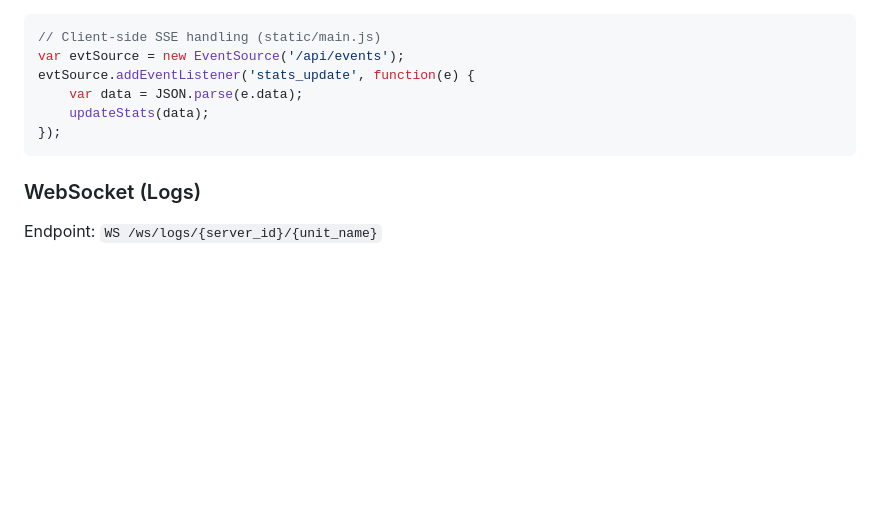
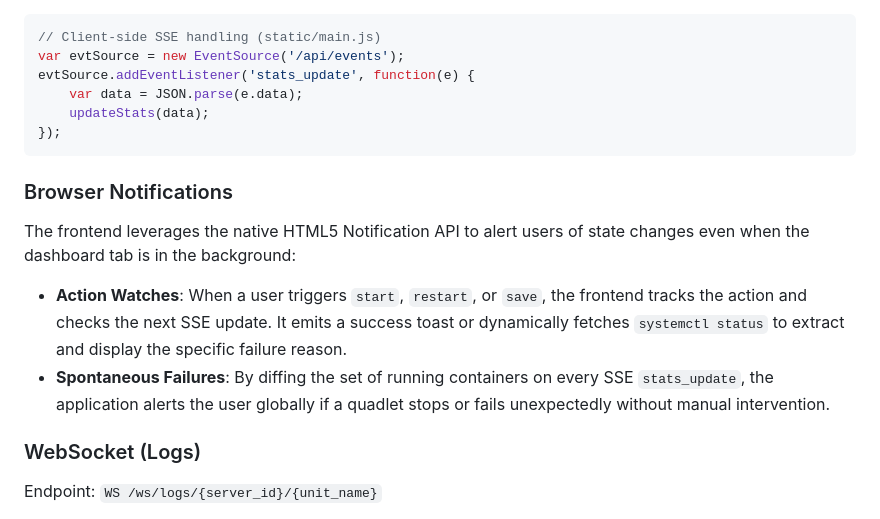
Before and after one commit to karoltheguy/QuadletManager, a Markdown page: docs/ARCHITECTURE.md, the part around the change. GitHub-like rendering; blank space fills up the shorter version.

Commit message:
docs: Update architecture with browser notifications

````diff
--- a/docs/ARCHITECTURE.md
+++ b/docs/ARCHITECTURE.md
@@ -342,6 +342,12 @@ evtSource.addEventListener('stats_update', function(e) {
 });
 ```
 
+### Browser Notifications
+
+The frontend leverages the native HTML5 Notification API to alert users of state changes even when the dashboard tab is in the background:
+- **Action Watches**: When a user triggers `start`, `restart`, or `save`, the frontend tracks the action and checks the next SSE update. It emits a success toast or dynamically fetches `systemctl status` to extract and display the specific failure reason.
+- **Spontaneous Failures**: By diffing the set of running containers on every SSE `stats_update`, the application alerts the user globally if a quadlet stops or fails unexpectedly without manual intervention.
+
 ### WebSocket (Logs)
 
 Endpoint: `WS /ws/logs/{server_id}/{unit_name}`
````
